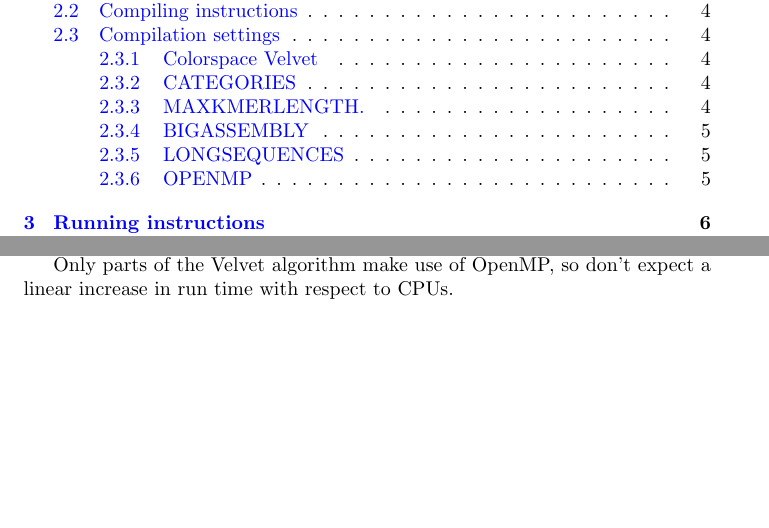
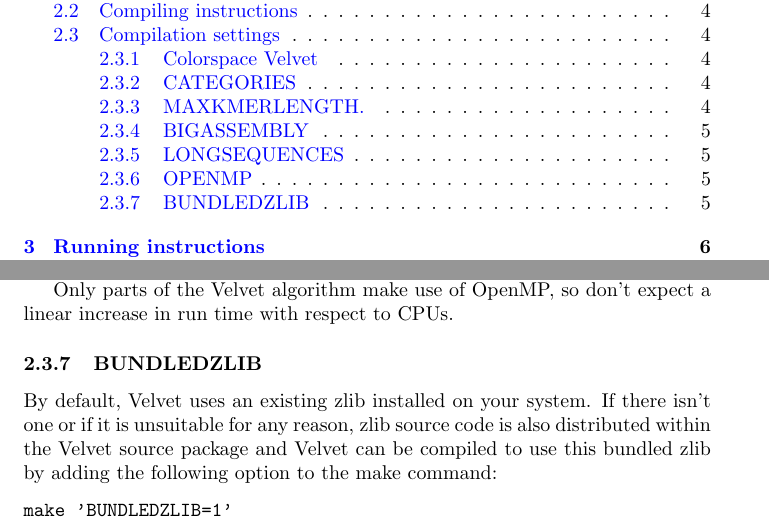
Before and after one commit to dzerbino/velvet, a LaTeX document (doc/manual_src/Manual.tex): two parts of pages 1 and 5 of 22, joined at a grey line, cut so that both start at the same text, the shorter picture padded with empty space. Compiled offline with pdfLaTeX.

Commit message:
Link against the system zlib by default
Or with "make BUNDLEDZLIB=1" builds the bundled zlib 1.2.3 and
links against it, as previously.

```diff
--- a/doc/manual_src/Manual.tex
+++ b/doc/manual_src/Manual.tex
@@ -160,6 +160,14 @@
 \href{ http://www.ats.ucla.edu/clusters/common/computing/parallel/using_openmp.htm}{http://www.ats.ucla.edu/clusters/common/computing/parallel/using\_openmp.htm}
 
 Only parts of the Velvet algorithm make use of OpenMP, so don't expect a linear increase in run time with respect to CPUs.
+
+\subsubsection{BUNDLEDZLIB}
+
+By default, Velvet uses an existing zlib installed on your system. If there isn't one or if it is unsuitable for any reason, zlib source code is also distributed within the Velvet source package and Velvet can be compiled to use this bundled zlib by adding the following option to the make command:
+
+\begin{verbatim}
+make 'BUNDLEDZLIB=1'
+\end{verbatim}
 
 \section{Running instructions}
 
```
Also changed, not shown: Makefile, 1 other file.
